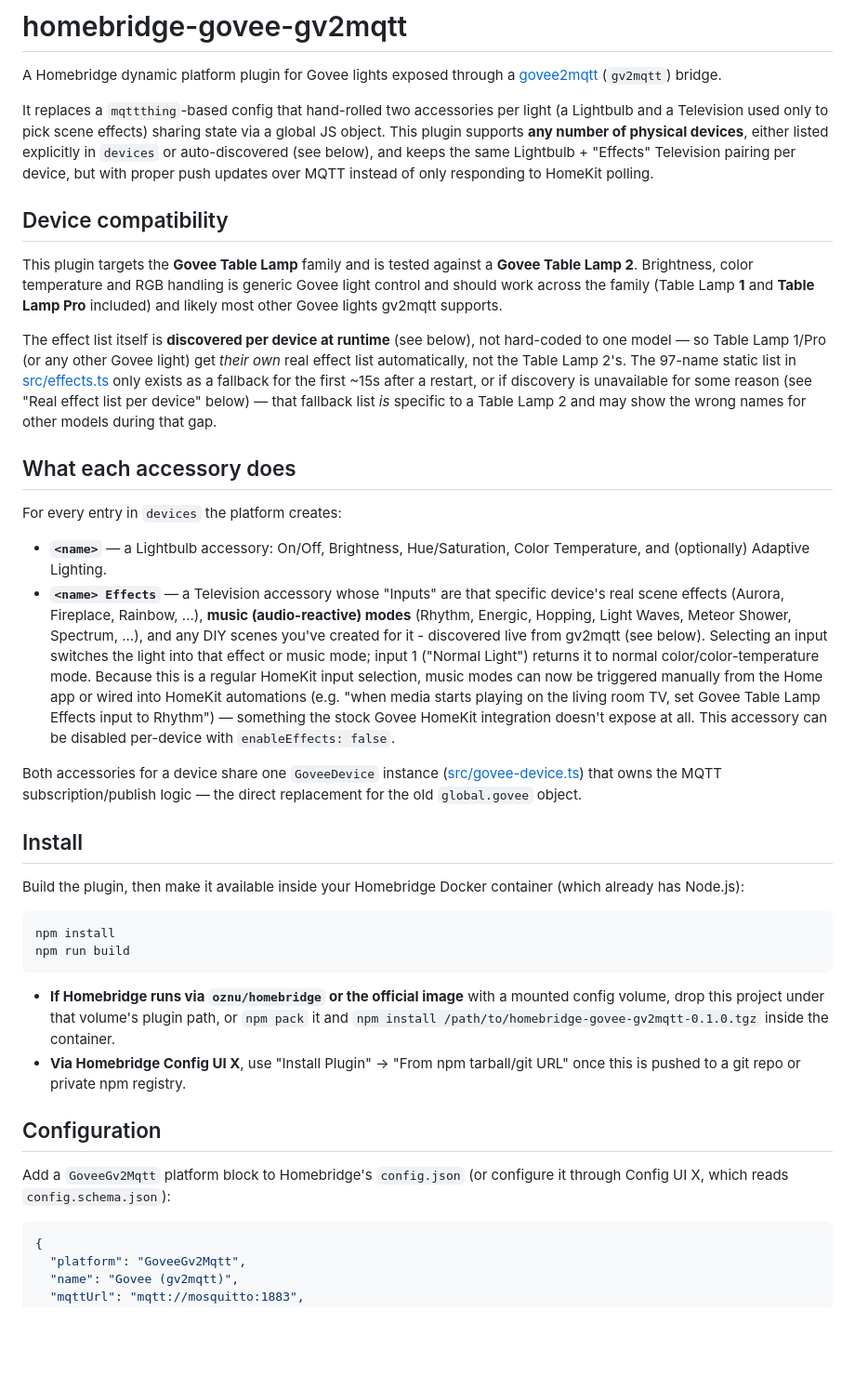
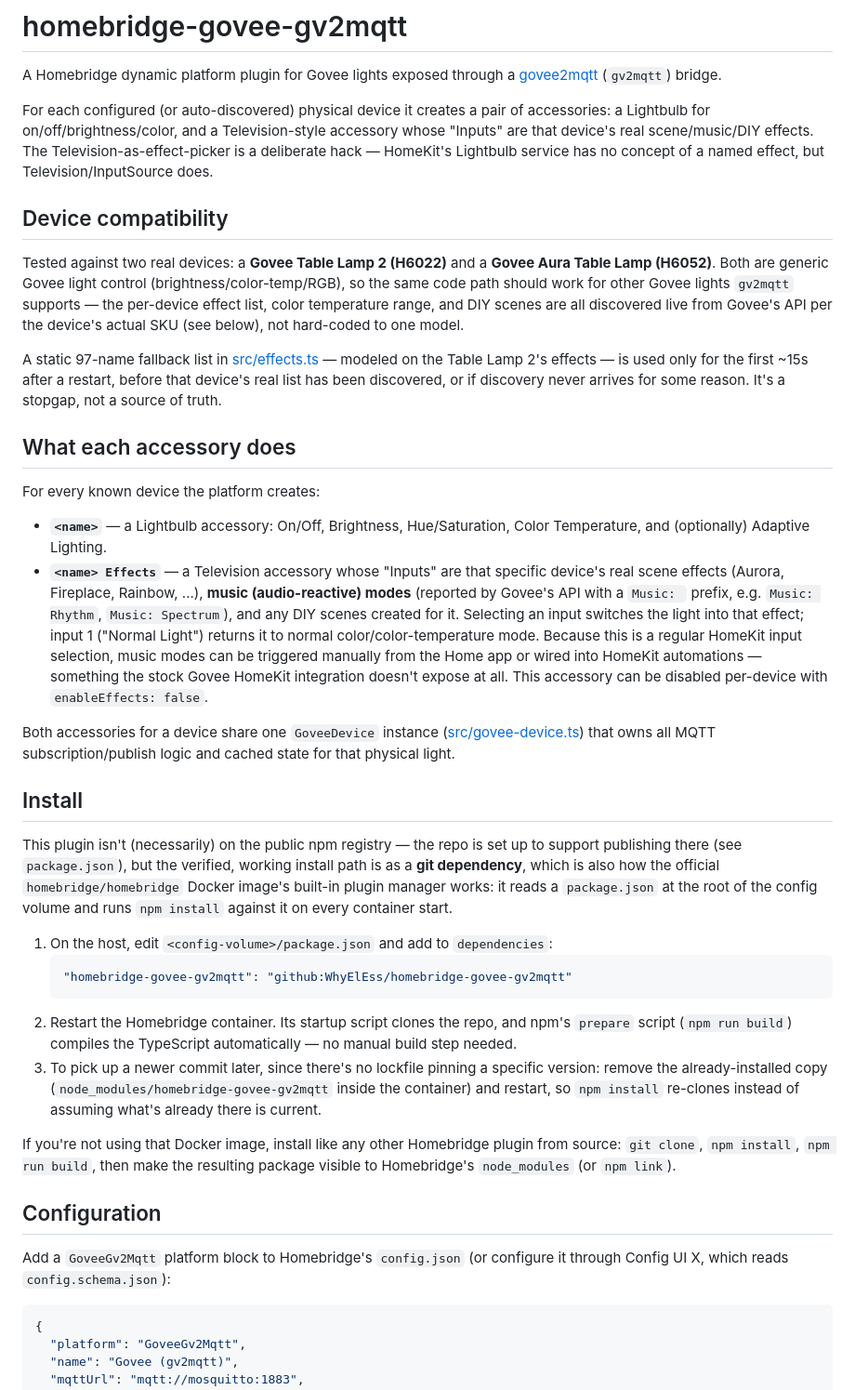
Before and after one commit to WhyElEss/homebridge-govee-gv2mqtt, a Markdown page: README.md, the part around one of its changes. Shown at 93% size. GitHub-like rendering; blank space fills up the shorter version.

````diff
--- a/README.md
+++ b/README.md
@@ -3,76 +3,77 @@
 A Homebridge dynamic platform plugin for Govee lights exposed through a
 [govee2mqtt](https://github.com/wez/govee2mqtt) (`gv2mqtt`) bridge.
 
-It replaces a `mqttthing`-based config that hand-rolled two accessories per
-light (a Lightbulb and a Television used only to pick scene effects) sharing
-state via a global JS object. This plugin supports **any number of physical
-devices**, either listed explicitly in `devices` or auto-discovered (see
-below), and keeps the same Lightbulb + "Effects" Television pairing per
-device, but with proper push updates over MQTT instead of only responding to
-HomeKit polling.
+For each configured (or auto-discovered) physical device it creates a pair of
+accessories: a Lightbulb for on/off/brightness/color, and a Television-style
+accessory whose "Inputs" are that device's real scene/music/DIY effects. The
+Television-as-effect-picker is a deliberate hack — HomeKit's Lightbulb
+service has no concept of a named effect, but Television/InputSource does.
 
 ## Device compatibility
 
-This plugin targets the **Govee Table Lamp** family and is tested against a
-**Govee Table Lamp 2**. Brightness, color temperature and RGB handling is
-generic Govee light control and should work across the family (Table Lamp
-**1** and **Table Lamp Pro** included) and likely most other Govee lights
-gv2mqtt supports.
+Tested against two real devices: a **Govee Table Lamp 2 (H6022)** and a
+**Govee Aura Table Lamp (H6052)**. Both are generic Govee light control
+(brightness/color-temp/RGB), so the same code path should work for other
+Govee lights `gv2mqtt` supports — the per-device effect list, color
+temperature range, and DIY scenes are all discovered live from Govee's API
+per the device's actual SKU (see below), not hard-coded to one model.
 
-The effect list itself is **discovered per device at runtime** (see below),
-not hard-coded to one model — so Table Lamp 1/Pro (or any other Govee light)
-get *their own* real effect list automatically, not the Table Lamp 2's. The
-97-name static list in [src/effects.ts](src/effects.ts) only exists as a
-fallback for the first ~15s after a restart, or if discovery is unavailable
-for some reason (see "Real effect list per device" below) — that fallback
-list *is* specific to a Table Lamp 2 and may show the wrong names for other
-models during that gap.
+A static 97-name fallback list in [src/effects.ts](src/effects.ts) — modeled
+on the Table Lamp 2's effects — is used only for the first ~15s after a
+restart, before that device's real list has been discovered, or if discovery
+never arrives for some reason. It's a stopgap, not a source of truth.
 
 ## What each accessory does
 
-For every entry in `devices` the platform creates:
+For every known device the platform creates:
 
 - **`<name>`** — a Lightbulb accessory: On/Off, Brightness, Hue/Saturation,
   Color Temperature, and (optionally) Adaptive Lighting.
 - **`<name> Effects`** — a Television accessory whose "Inputs" are that
   specific device's real scene effects (Aurora, Fireplace, Rainbow, ...),
-  **music (audio-reactive) modes** (Rhythm, Energic, Hopping, Light Waves,
-  Meteor Shower, Spectrum, ...), and any DIY scenes you've created for it -
-  discovered live from gv2mqtt (see below). Selecting an input switches the
-  light into that effect or music mode; input 1 ("Normal Light") returns it
-  to normal color/color-temperature mode. Because this is a regular HomeKit
-  input selection, music modes can now be triggered manually from the Home
-  app or wired into HomeKit automations (e.g. "when media starts playing on
-  the living room TV, set Govee Table Lamp Effects input to Rhythm") —
-  something the stock Govee HomeKit integration doesn't expose at all. This
-  accessory can be disabled per-device with `enableEffects: false`.
+  **music (audio-reactive) modes** (reported by Govee's API with a `Music: `
+  prefix, e.g. `Music: Rhythm`, `Music: Spectrum`), and any DIY scenes
+  created for it. Selecting an input switches the light into that effect;
+  input 1 ("Normal Light") returns it to normal color/color-temperature
+  mode. Because this is a regular HomeKit input selection, music modes can
+  be triggered manually from the Home app or wired into HomeKit automations
+  — something the stock Govee HomeKit integration doesn't expose at all.
+  This accessory can be disabled per-device with `enableEffects: false`.
 
 Both accessories for a device share one `GoveeDevice` instance
-([src/govee-device.ts](src/govee-device.ts)) that owns the MQTT
-subscription/publish logic — the direct replacement for the old
-`global.govee` object.
+([src/govee-device.ts](src/govee-device.ts)) that owns all MQTT
+subscription/publish logic and cached state for that physical light.
 
 ## Install
 
-Build the plugin, then make it available inside your Homebridge Docker
-container (which already has Node.js):
+This plugin isn't (necessarily) on the public npm registry — the repo is set
+up to support publishing there (see `package.json`), but the verified,
+working install path is as a **git dependency**, which is also how the
+official `homebridge/homebridge` Docker image's built-in plugin manager
+works: it reads a `package.json` at the root of the config volume and runs
+`npm install` against it on every container start.
 
-```bash
-npm install
-npm run build
-```
+1. On the host, edit `<config-volume>/package.json` and add to `dependencies`:
+   ```json
+   "homebridge-govee-gv2mqtt": "github:WhyElEss/homebridge-govee-gv2mqtt"
+   ```
+2. Restart the Homebridge container. Its startup script clones the repo,
+   and npm's `prepare` script (`npm run build`) compiles the TypeScript
+   automatically — no manual build step needed.
+3. To pick up a newer commit later, since there's no lockfile pinning a
+   specific version: remove the already-installed copy
+   (`node_modules/homebridge-govee-gv2mqtt` inside the container) and
+   restart, so `npm install` re-clones instead of assuming what's already
+   there is current.
 
-- **If Homebridge runs via `oznu/homebridge` or the official image** with a
-  mounted config volume, drop this project under that volume's plugin path,
-  or `npm pack` it and `npm install /path/to/homebridge-govee-gv2mqtt-0.1.0.tgz`
-  inside the container.
-- **Via Homebridge Config UI X**, use "Install Plugin" → "From npm tarball/git
-  URL" once this is pushed to a git repo or private npm registry.
+If you're not using that Docker image, install like any other Homebridge
+plugin from source: `git clone`, `npm install`, `npm run build`, then make
+the resulting package visible to Homebridge's `node_modules` (or `npm link`).
 
 ## Configuration
 
-Add a `GoveeGv2Mqtt` platform block to Homebridge's `config.json` (or configure
-it through Config UI X, which reads `config.schema.json`):
+Add a `GoveeGv2Mqtt` platform block to Homebridge's `config.json` (or
+configure it through Config UI X, which reads `config.schema.json`):
 
 ```json
 {
````
Also changed, not shown: other parts of README.md (+90 -79 lines).
